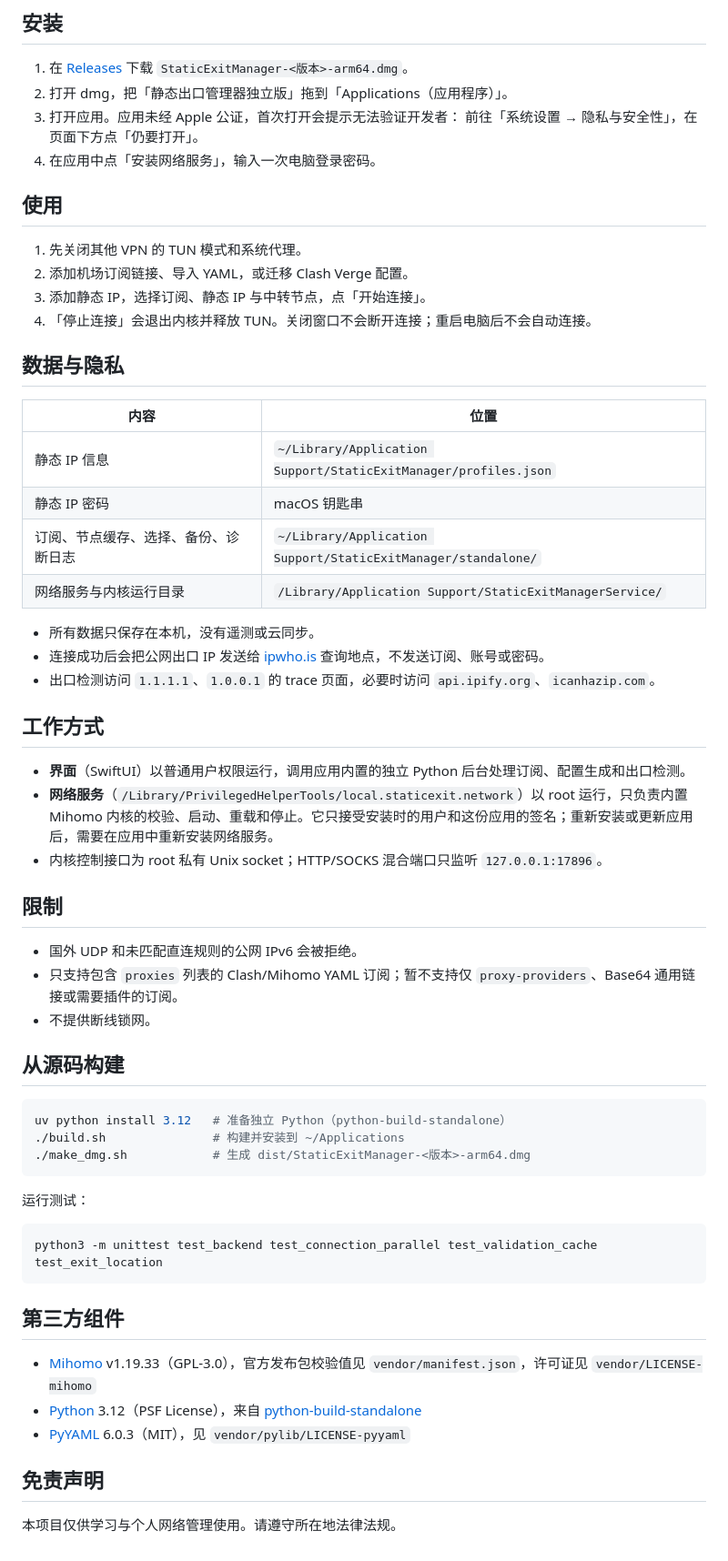
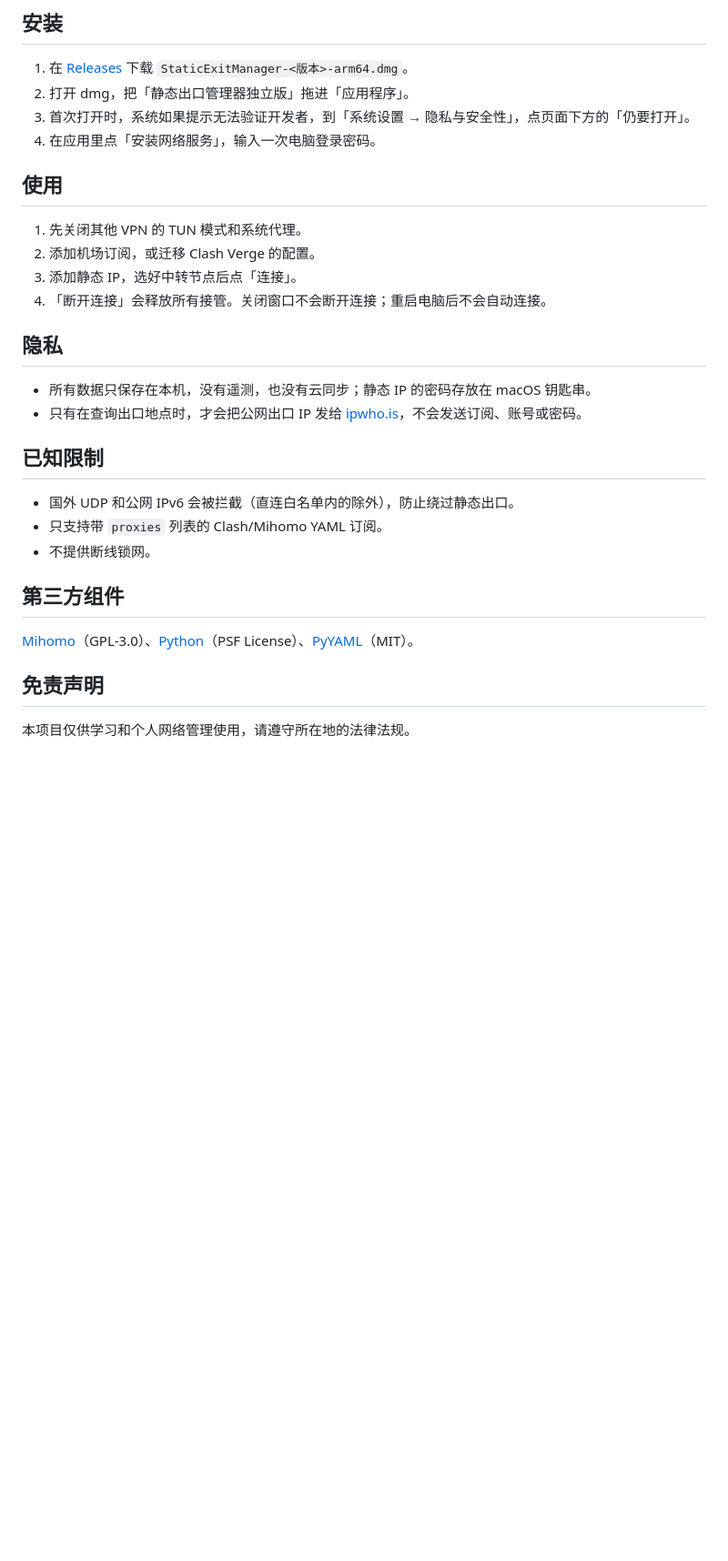
Before and after one commit to zhilideng/static-exit-manager, a Markdown page: README.md, the part around one of its changes. Shown at 91% size. Rendered like a GitHub page; blank space fills up the shorter version.

````diff
--- a/README.md
+++ b/README.md
@@ -44,63 +59,32 @@
 ## 安装
 
 1. 在 [Releases](../../releases/latest) 下载 `StaticExitManager-<版本>-arm64.dmg`。
-2. 打开 dmg，把「静态出口管理器独立版」拖到「Applications（应用程序）」。
-3. 打开应用。应用未经 Apple 公证，首次打开会提示无法验证开发者：
-   前往「系统设置 → 隐私与安全性」，在页面下方点「仍要打开」。
-4. 在应用中点「安装网络服务」，输入一次电脑登录密码。
+2. 打开 dmg，把「静态出口管理器独立版」拖进「应用程序」。
+3. 首次打开时，系统如果提示无法验证开发者，到「系统设置 → 隐私与安全性」，点页面下方的「仍要打开」。
+4. 在应用里点「安装网络服务」，输入一次电脑登录密码。
 
 ## 使用
 
 1. 先关闭其他 VPN 的 TUN 模式和系统代理。
-2. 添加机场订阅链接、导入 YAML，或迁移 Clash Verge 配置。
-3. 添加静态 IP，选择订阅、静态 IP 与中转节点，点「开始连接」。
-4. 「停止连接」会退出内核并释放 TUN。关闭窗口不会断开连接；重启电脑后不会自动连接。
+2. 添加机场订阅，或迁移 Clash Verge 的配置。
+3. 添加静态 IP，选好中转节点后点「连接」。
+4. 「断开连接」会释放所有接管。关闭窗口不会断开连接；重启电脑后不会自动连接。
 
-## 数据与隐私
+## 隐私
 
-| 内容 | 位置 |
-|---|---|
-| 静态 IP 信息 | `~/Library/Application Support/StaticExitManager/profiles.json` |
-| 静态 IP 密码 | macOS 钥匙串 |
-| 订阅、节点缓存、选择、备份、诊断日志 | `~/Library/Application Support/StaticExitManager/standalone/` |
-| 网络服务与内核运行目录 | `/Library/Application Support/StaticExitManagerService/` |
+- 所有数据只保存在本机，没有遥测，也没有云同步；静态 IP 的密码存放在 macOS 钥匙串。
+- 只有在查询出口地点时，才会把公网出口 IP 发给 [ipwho.is](https://ipwhois.io/)，不会发送订阅、账号或密码。
 
-- 所有数据只保存在本机，没有遥测或云同步。
-- 连接成功后会把公网出口 IP 发送给 [ipwho.is](https://ipwhois.io/) 查询地点，不发送订阅、账号或密码。
-- 出口检测访问 `1.1.1.1`、`1.0.0.1` 的 trace 页面，必要时访问 `api.ipify.org`、`icanhazip.com`。
+## 已知限制
 
-## 工作方式
-
-- **界面**（SwiftUI）以普通用户权限运行，调用应用内置的独立 Python 后台处理订阅、配置生成和出口检测。
-- **网络服务**（`/Library/PrivilegedHelperTools/local.staticexit.network`）以 root 运行，只负责内置 Mihomo 内核的校验、启动、重载和停止。它只接受安装时的用户和这份应用的签名；重新安装或更新应用后，需要在应用中重新安装网络服务。
-- 内核控制接口为 root 私有 Unix socket；HTTP/SOCKS 混合端口只监听 `127.0.0.1:17896`。
-
-## 限制
-
-- 国外 UDP 和未匹配直连规则的公网 IPv6 会被拒绝。
-- 只支持包含 `proxies` 列表的 Clash/Mihomo YAML 订阅；暂不支持仅 `proxy-providers`、Base64 通用链接或需要插件的订阅。
+- 国外 UDP 和公网 IPv6 会被拦截（直连白名单内的除外），防止绕过静态出口。
+- 只支持带 `proxies` 列表的 Clash/Mihomo YAML 订阅。
 - 不提供断线锁网。
-
-## 从源码构建
-
-```sh
-uv python install 3.12   # 准备独立 Python（python-build-standalone）
-./build.sh               # 构建并安装到 ~/Applications
-./make_dmg.sh            # 生成 dist/StaticExitManager-<版本>-arm64.dmg
-```
-
-运行测试：
-
-```sh
-python3 -m unittest test_backend test_connection_parallel test_validation_cache test_exit_location
-```
 
 ## 第三方组件
 
-- [Mihomo](https://github.com/MetaCubeX/mihomo) v1.19.33（GPL-3.0），官方发布包校验值见 `vendor/manifest.json`，许可证见 `vendor/LICENSE-mihomo`
-- [Python](https://www.python.org/) 3.12（PSF License），来自 [python-build-standalone](https://github.com/astral-sh/python-build-standalone)
-- [PyYAML](https://github.com/yaml/pyyaml) 6.0.3（MIT），见 `vendor/pylib/LICENSE-pyyaml`
+[Mihomo](https://github.com/MetaCubeX/mihomo)（GPL-3.0）、[Python](https://www.python.org/)（PSF License）、[PyYAML](https://github.com/yaml/pyyaml)（MIT）。
 
 ## 免责声明
 
-本项目仅供学习与个人网络管理使用。请遵守所在地法律法规。
+本项目仅供学习和个人网络管理使用，请遵守所在地的法律法规。
````
Also changed, not shown: other parts of README.md (+34 -19 lines), README.en.md (added, +90 -0 lines), docs/screenshot.png.
